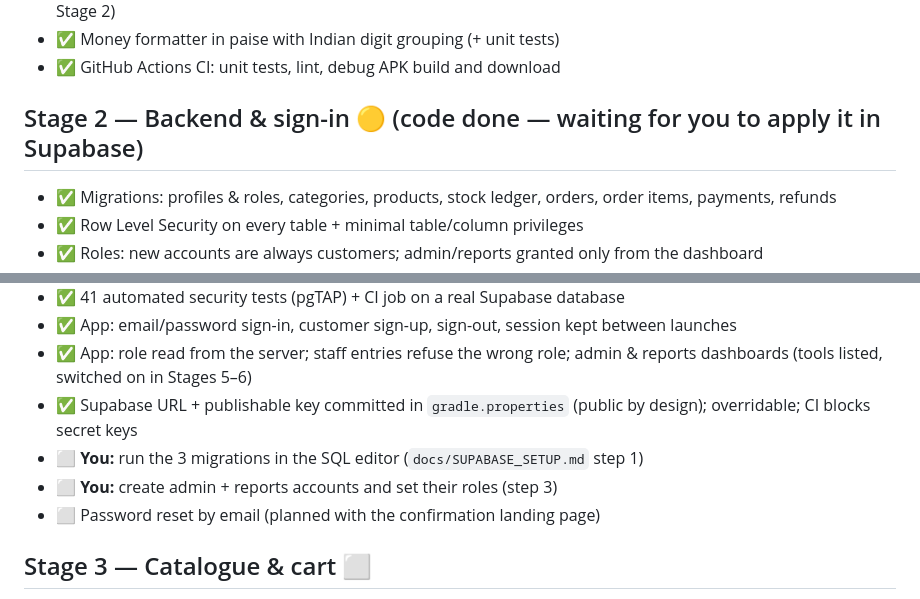
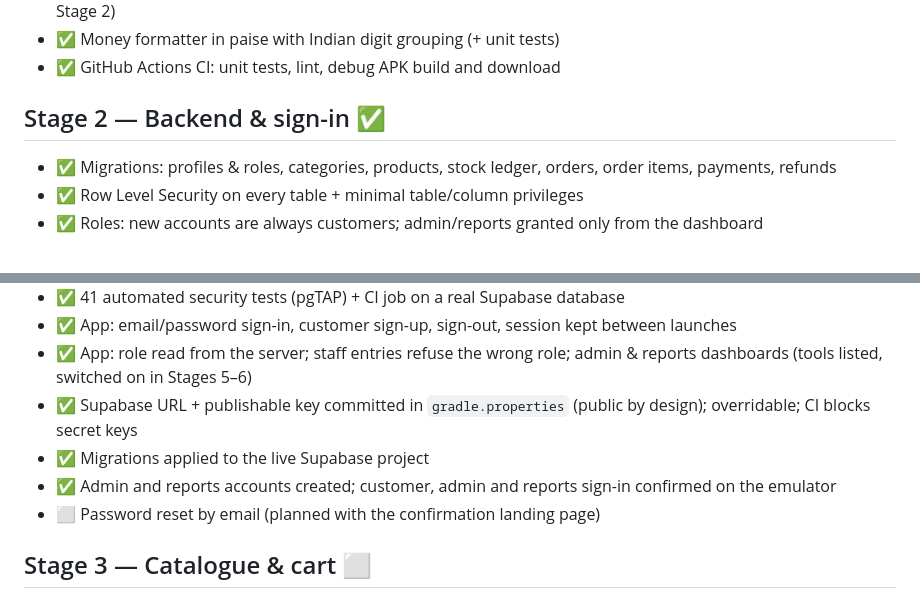
Before and after one commit to codermarvels/bakery-app, a Markdown page: docs/CHECKLIST.md, 2 parts joined by grey strips. Rendered like a GitHub page.

Commit message:
Checklist: Stage 2 confirmed working on device
Co-Authored-By: Claude Opus 5.5 <noreply@anthropic.com>
Claude-Session: https://claude.ai/code/session_011zN8dk1SezqHz1h4wW9R5i

```diff
--- a/docs/CHECKLIST.md
+++ b/docs/CHECKLIST.md
@@ -13,7 +13,7 @@ Legend: ✅ done · 🟡 partly done · ⬜ pending
 - ✅ Money formatter in paise with Indian digit grouping (+ unit tests)
 - ✅ GitHub Actions CI: unit tests, lint, debug APK build and download
 
-## Stage 2 — Backend & sign-in 🟡 (code done — waiting for you to apply it in Supabase)
+## Stage 2 — Backend & sign-in ✅
 - ✅ Migrations: profiles & roles, categories, products, stock ledger, orders, order items, payments, refunds
 - ✅ Row Level Security on every table + minimal table/column privileges
 - ✅ Roles: new accounts are always customers; admin/reports granted only from the dashboard
@@ -25,8 +25,8 @@ Legend: ✅ done · 🟡 partly done · ⬜ pending
 - ✅ App: email/password sign-in, customer sign-up, sign-out, session kept between launches
 - ✅ App: role read from the server; staff entries refuse the wrong role; admin & reports dashboards (tools listed, switched on in Stages 5–6)
 - ✅ Supabase URL + publishable key committed in `gradle.properties` (public by design); overridable; CI blocks secret keys
-- ⬜ **You:** run the 3 migrations in the SQL editor (`docs/SUPABASE_SETUP.md` step 1)
-- ⬜ **You:** create admin + reports accounts and set their roles (step 3)
+- ✅ Migrations applied to the live Supabase project
+- ✅ Admin and reports accounts created; customer, admin and reports sign-in confirmed on the emulator
 - ⬜ Password reset by email (planned with the confirmation landing page)
 
 ## Stage 3 — Catalogue & cart ⬜
```
